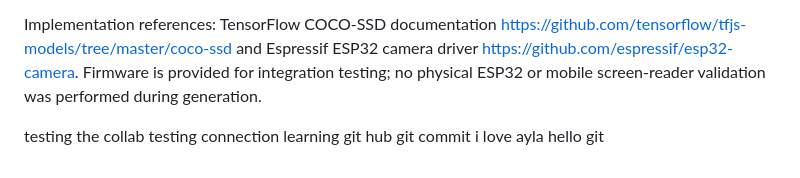
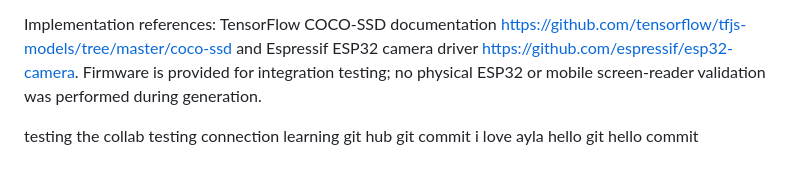
Before and after one commit to sabridemirr/SmartVision, a Markdown page: README.md, the part around the change. Drawn GitHub-style.

Commit message:
hello commit

```diff
--- a/README.md
+++ b/README.md
@@ -85,3 +85,4 @@ learning git hub
 git commit
 i love ayla
 hello git
+hello commit
```
